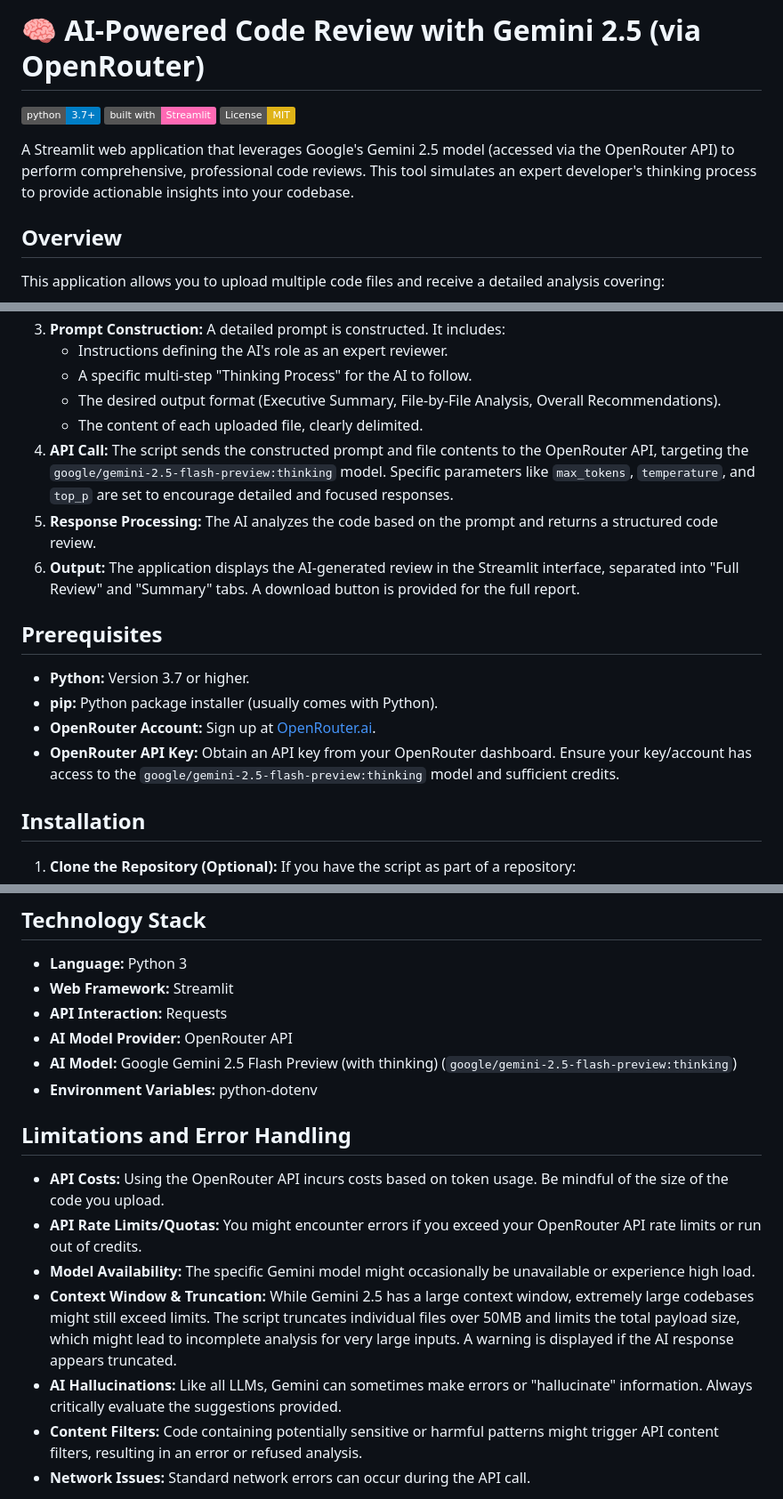
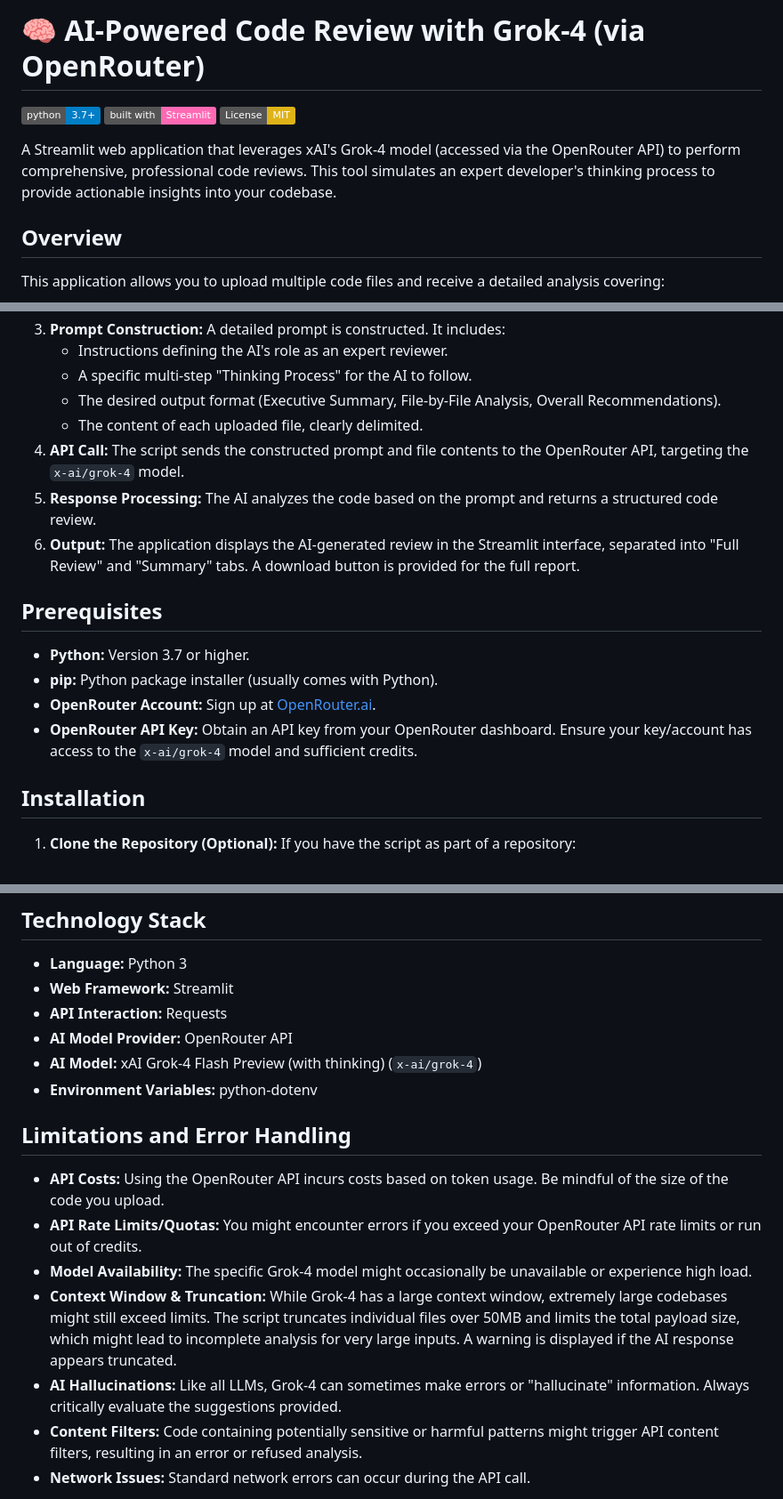
Before and after one commit to AppleLamps/LampCodeReview, a Markdown page: README.md, 3 parts joined by grey strips. Shown at 89% size. GitHub-like rendering; badges without logos.

```diff
--- a/README.md
+++ b/README.md
@@ -1,10 +1,10 @@
-# 🧠 AI-Powered Code Review with Gemini 2.5 (via OpenRouter)
+# 🧠 AI-Powered Code Review with Grok-4 (via OpenRouter)
 
 [![Python Version](https://img.shields.io/badge/python-3.7+-blue.svg)](https://www.python.org/)
 [![Streamlit](https://img.shields.io/badge/built%20with-Streamlit-ff69b4.svg)](https://streamlit.io)
 [![License: MIT](https://img.shields.io/badge/License-MIT-yellow.svg)](https://opensource.org/licenses/MIT)
 
-A Streamlit web application that leverages Google's Gemini 2.5 model (accessed via the OpenRouter API) to perform comprehensive, professional code reviews. This tool simulates an expert developer's thinking process to provide actionable insights into your codebase.
+A Streamlit web application that leverages xAI's Grok-4 model (accessed via the OpenRouter API) to perform comprehensive, professional code reviews. This tool simulates an expert developer's thinking process to provide actionable insights into your codebase.
 
 ## Overview
 
@@ -42,7 +42,7 @@ The AI uses a structured, multi-step thinking process (defined in the prompt) to
     *   A specific multi-step "Thinking Process" for the AI to follow.
     *   The desired output format (Executive Summary, File-by-File Analysis, Overall Recommendations).
     *   The content of each uploaded file, clearly delimited.
-4.  **API Call:** The script sends the constructed prompt and file contents to the OpenRouter API, targeting the `google/gemini-2.5-flash-preview:thinking` model. Specific parameters like `max_tokens`, `temperature`, and `top_p` are set to encourage detailed and focused responses.
+4.  **API Call:** The script sends the constructed prompt and file contents to the OpenRouter API, targeting the `x-ai/grok-4` model.
 5.  **Response Processing:** The AI analyzes the code based on the prompt and returns a structured code review.
 6.  **Output:** The application displays the AI-generated review in the Streamlit interface, separated into "Full Review" and "Summary" tabs. A download button is provided for the full report.
 
@@ -51,7 +51,7 @@ The AI uses a structured, multi-step thinking process (defined in the prompt) to
 -   **Python:** Version 3.7 or higher.
 -   **pip:** Python package installer (usually comes with Python).
 -   **OpenRouter Account:** Sign up at [OpenRouter.ai](https://openrouter.ai/).
--   **OpenRouter API Key:** Obtain an API key from your OpenRouter dashboard. Ensure your key/account has access to the `google/gemini-2.5-flash-preview:thinking` model and sufficient credits.
+-   **OpenRouter API Key:** Obtain an API key from your OpenRouter dashboard. Ensure your key/account has access to the `x-ai/grok-4` model and sufficient credits.
 
 ## Installation
 
@@ -116,16 +116,16 @@ The application requires your OpenRouter API key. You have two options:
 -   **Web Framework:** Streamlit
 -   **API Interaction:** Requests
 -   **AI Model Provider:** OpenRouter API
--   **AI Model:** Google Gemini 2.5 Flash Preview (with thinking) (`google/gemini-2.5-flash-preview:thinking`)
+-   **AI Model:** xAI Grok-4 Flash Preview (with thinking) (`x-ai/grok-4`)
 -   **Environment Variables:** python-dotenv
 
 ## Limitations and Error Handling
 
 -   **API Costs:** Using the OpenRouter API incurs costs based on token usage. Be mindful of the size of the code you upload.
 -   **API Rate Limits/Quotas:** You might encounter errors if you exceed your OpenRouter API rate limits or run out of credits.
--   **Model Availability:** The specific Gemini model might occasionally be unavailable or experience high load.
--   **Context Window & Truncation:** While Gemini 2.5 has a large context window, extremely large codebases might still exceed limits. The script truncates individual files over 50MB and limits the total payload size, which might lead to incomplete analysis for very large inputs. A warning is displayed if the AI response appears truncated.
--   **AI Hallucinations:** Like all LLMs, Gemini can sometimes make errors or "hallucinate" information. Always critically evaluate the suggestions provided.
+-   **Model Availability:** The specific Grok-4 model might occasionally be unavailable or experience high load.
+-   **Context Window & Truncation:** While Grok-4 has a large context window, extremely large codebases might still exceed limits. The script truncates individual files over 50MB and limits the total payload size, which might lead to incomplete analysis for very large inputs. A warning is displayed if the AI response appears truncated.
+-   **AI Hallucinations:** Like all LLMs, Grok-4 can sometimes make errors or "hallucinate" information. Always critically evaluate the suggestions provided.
 -   **Content Filters:** Code containing potentially sensitive or harmful patterns might trigger API content filters, resulting in an error or refused analysis.
 -   **Network Issues:** Standard network errors can occur during the API call.
 
```
Also changed, not shown: other parts of README.md (+1 -1 lines).
